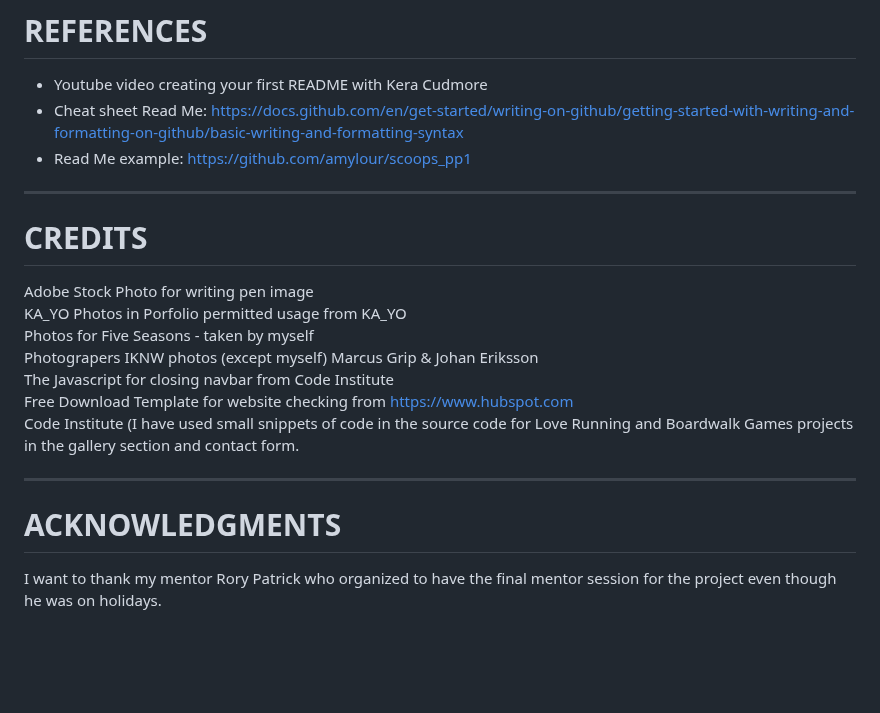
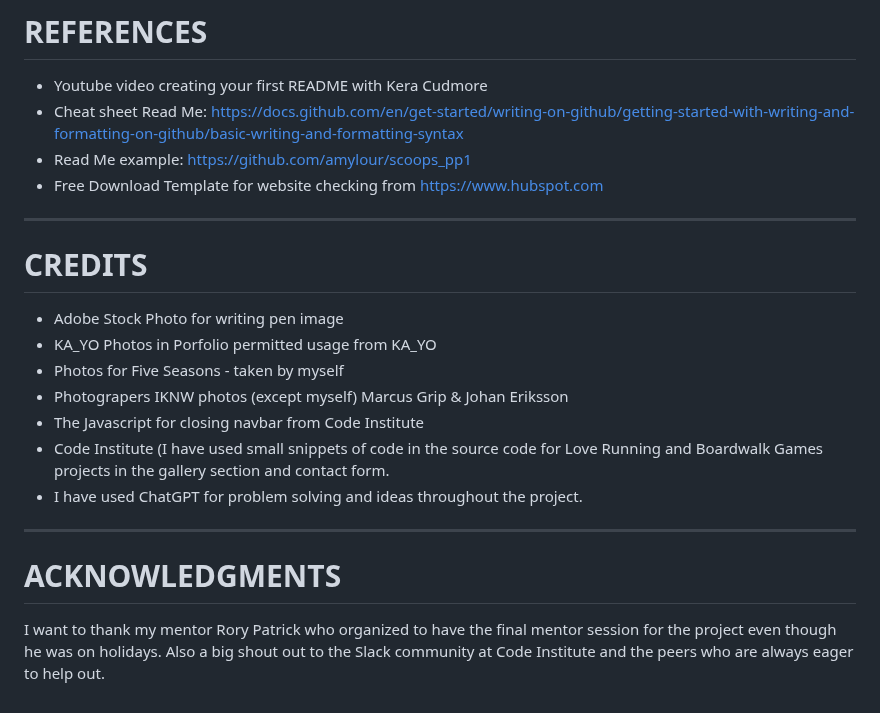
Before and after one commit to Sara-Sundin/My-Portfolio---Project-1, a Markdown page: README.md, the part around the change. Rendered like a GitHub page; blank space fills up the shorter version.

```diff
--- a/README.md
+++ b/README.md
@@ -557,19 +557,20 @@ The CSS was succesfully validated.
 - Youtube video creating your first README with Kera Cudmore
 - Cheat sheet Read Me: https://docs.github.com/en/get-started/writing-on-github/getting-started-with-writing-and-formatting-on-github/basic-writing-and-formatting-syntax
 - Read Me example: https://github.com/amylour/scoops_pp1
+- Free Download Template for website checking from https://www.hubspot.com  <br>
 
 <hr>
 
 # CREDITS
-Adobe Stock Photo for writing pen image <br>
-KA_YO Photos in Porfolio permitted usage from KA_YO <br>
-Photos for Five Seasons - taken by myself <br>
-Photograpers IKNW photos (except myself) Marcus Grip & Johan Eriksson <br>
-The Javascript for closing navbar from Code Institute <br>
-Free Download Template for website checking from https://www.hubspot.com  <br>
-Code Institute (I have used small snippets of code in the source code for Love Running and Boardwalk Games projects in the gallery section and contact form.
+- Adobe Stock Photo for writing pen image
+- KA_YO Photos in Porfolio permitted usage from KA_YO
+- Photos for Five Seasons - taken by myself
+- Photograpers IKNW photos (except myself) Marcus Grip & Johan Eriksson
+- The Javascript for closing navbar from Code Institute
+- Code Institute (I have used small snippets of code in the source code for Love Running and Boardwalk Games projects in the gallery section and contact form.
+- I have used ChatGPT for problem solving and ideas throughout the project.
 
 <hr>
 
 # ACKNOWLEDGMENTS
-I want to thank my mentor Rory Patrick who organized to have the final mentor session for the project even though he was on holidays.
+I want to thank my mentor Rory Patrick who organized to have the final mentor session for the project even though he was on holidays. Also a big shout out to the Slack community at Code Institute and the peers who are always eager to help out.
```
